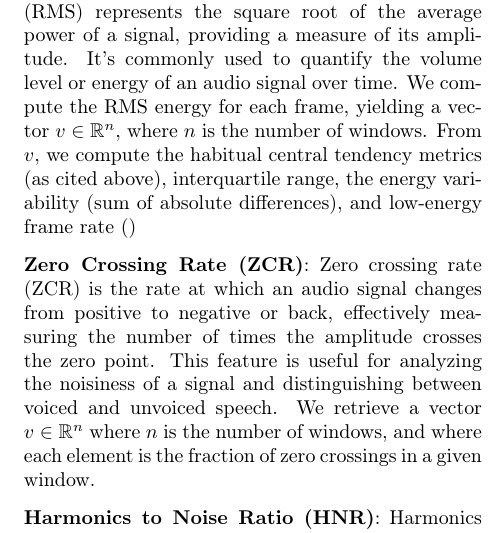
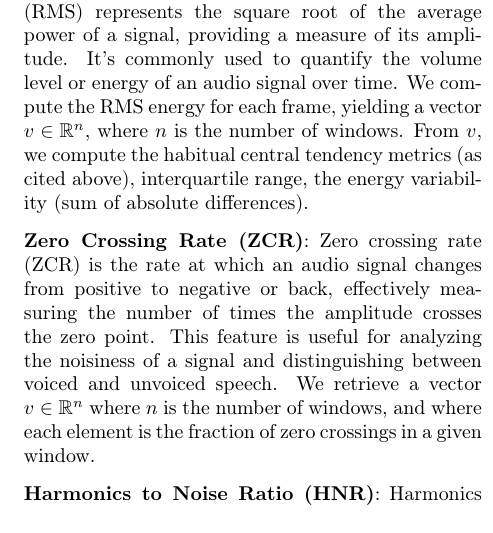
Before and after one commit to Gonxped31/Projet-STT-3795, a LaTeX document (Report.tex): part of one column of page 4 of 11, cut so that both start at the same text. Compiled offline with pdfLaTeX.

Commit message:
Updates from Overleaf

```diff
--- a/Report.tex
+++ b/Report.tex
@@ -164,7 +164,7 @@ The Mel Frequency Cepstral Coefficients (MFCCs) are criticals in the sense that
 %In audio processing, a formant is a concentration of acoustic energy around a particular frequency in the voice spectrum, associated with the resonant frequencies of the vocal tract.
 A formant is a characteristic component of the quality of a speech sound, particularly a vowel. When we speak, our vocal tract acts as a resonator, emphasizing specific frequencies and shaping the sounds we produce. Formants play a crucial role in characterizing vowels and certain consonants, greatly influencing speech recognition and synthesis. We will focus on three types of formants, which will be extracted using the \textit{parselmouth} library. \textit{F1} which is determined primarily by the height of the tongue body, \textit{F2} influenced by the frontness or backness of the tongue body,  \textit{F3} which is associated with lip rounding. For each data point, we extract \textit{F1}, \textit{F2}, \textit{F3} values for a set time point. Given that the lengths of our data points aren't the same, we compute the habitual mean, median, standard deviation, $25th$ percentile, $75th$ percentile, maximum value, and minimum value, for each type of formant. We also extract the difference between the means of \textit{F1}, \textit{F2}, \textit{F3}, yielding two additional features. These values are then added to the attributes matrix.
 
-\textbf{Root Mean Square (RMS)}: Root Mean Square (RMS) represents the square root of the average power of a signal, providing a measure of its amplitude. It's commonly used to quantify the volume level or energy of an audio signal over time. We compute the RMS energy for each frame, yielding a vector $v \in \R^{n}$, where $n$ is the number of windows. From $v$, we compute the habitual central tendency metrics (as cited above), interquartile range, the energy variability (sum of absolute differences), and low-energy frame rate ()
+\textbf{Root Mean Square (RMS)}: Root Mean Square (RMS) represents the square root of the average power of a signal, providing a measure of its amplitude. It's commonly used to quantify the volume level or energy of an audio signal over time. We compute the RMS energy for each frame, yielding a vector $v \in \R^{n}$, where $n$ is the number of windows. From $v$, we compute the habitual central tendency metrics (as cited above), interquartile range, the energy variability (sum of absolute differences).
 
 \textbf{Zero Crossing Rate (ZCR)}: Zero crossing rate (ZCR) is the rate at which an audio signal changes from positive to negative or back, effectively measuring the number of times the amplitude crosses the zero point. This feature is useful for analyzing the noisiness of a signal and distinguishing between voiced and unvoiced speech. We retrieve a vector $v \in \R^{n}$ where $n$ is the number of windows, and where each element is the fraction of zero crossings in a given window.
 
```
Also changed, not shown: Report.tex (6 more changed lines).
